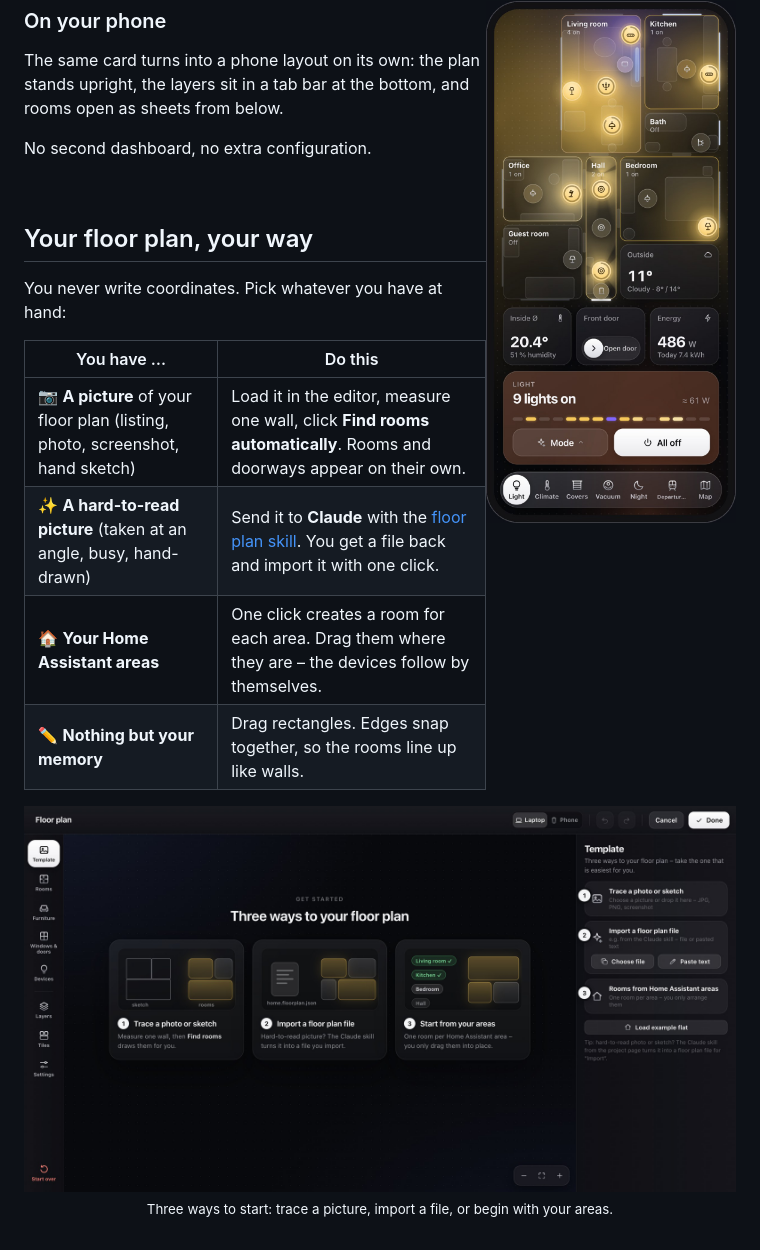
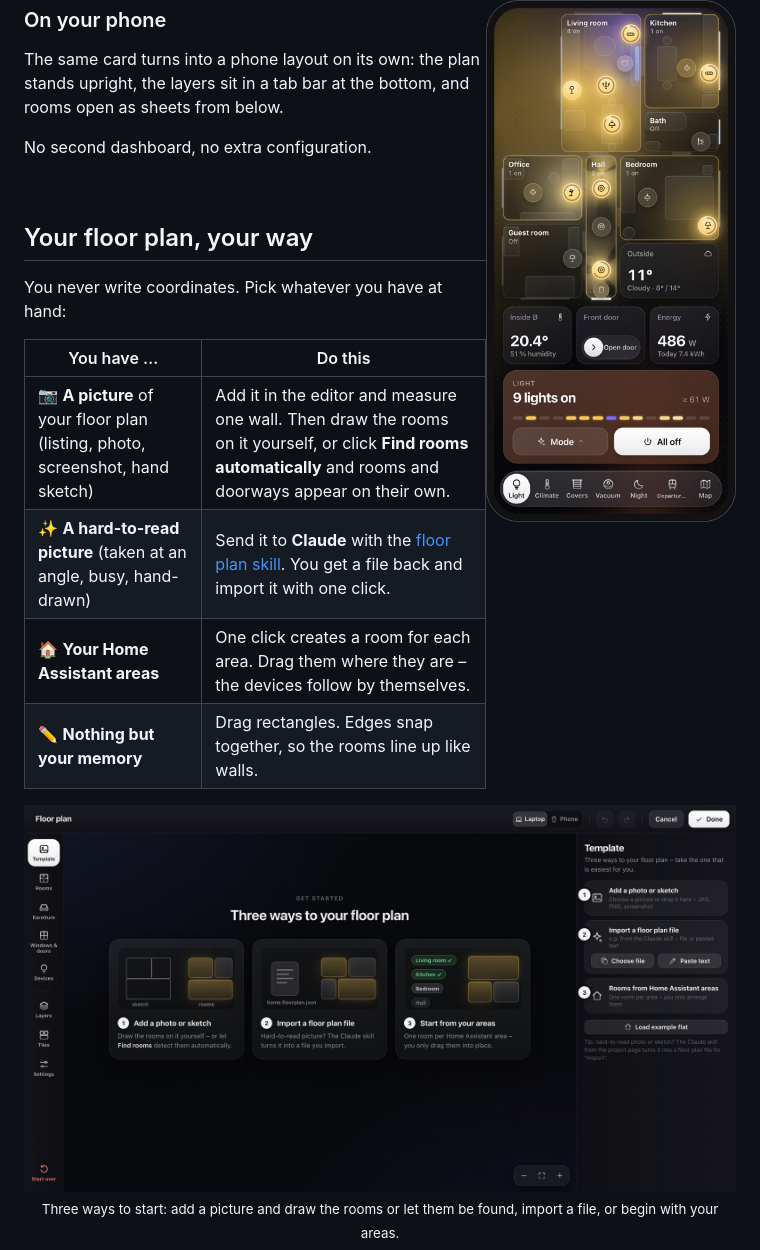
Before and after one commit to michael-schroeter/glass-floorplan-card, a Markdown page: README.md, the part around one of its changes. GitHub-like rendering; pictures changed too: docs/images/editor-start-2x.jpg.

Commit message:
README: first way reads "add a photo, draw the rooms or let them be found", the devices picture shows the drag

```diff
--- a/README.md
+++ b/README.md
@@ -61,7 +61,7 @@ You never write coordinates. Pick whatever you have at hand:
 
 | You have … | Do this |
 |---|---|
-| 📷 **A picture** of your floor plan (listing, photo, screenshot, hand sketch) | Load it in the editor, measure one wall, click **Find rooms automatically**. Rooms and doorways appear on their own. |
+| 📷 **A picture** of your floor plan (listing, photo, screenshot, hand sketch) | Add it in the editor and measure one wall. Then draw the rooms on it yourself, or click **Find rooms automatically** and rooms and doorways appear on their own. |
 | ✨ **A hard-to-read picture** (taken at an angle, busy, hand-drawn) | Send it to **Claude** with the [floor plan skill](docs/claude-skill.md). You get a file back and import it with one click. |
 | 🏠 **Your Home Assistant areas** | One click creates a room for each area. Drag them where they are – the devices follow by themselves. |
 | ✏️ **Nothing but your memory** | Drag rectangles. Edges snap together, so the rooms line up like walls. |
@@ -70,3 +70,3 @@ You never write coordinates. Pick whatever you have at hand:
 
-<p align="center"><sub>Three ways to start: trace a picture, import a file, or begin with your areas.</sub></p>
+<p align="center"><sub>Three ways to start: add a picture and draw the rooms or let them be found, import a file, or begin with your areas.</sub></p>
 
```
Also changed, not shown: other parts of README.md (+2 -2 lines), docs/images/editor-devices-2x.jpg.
